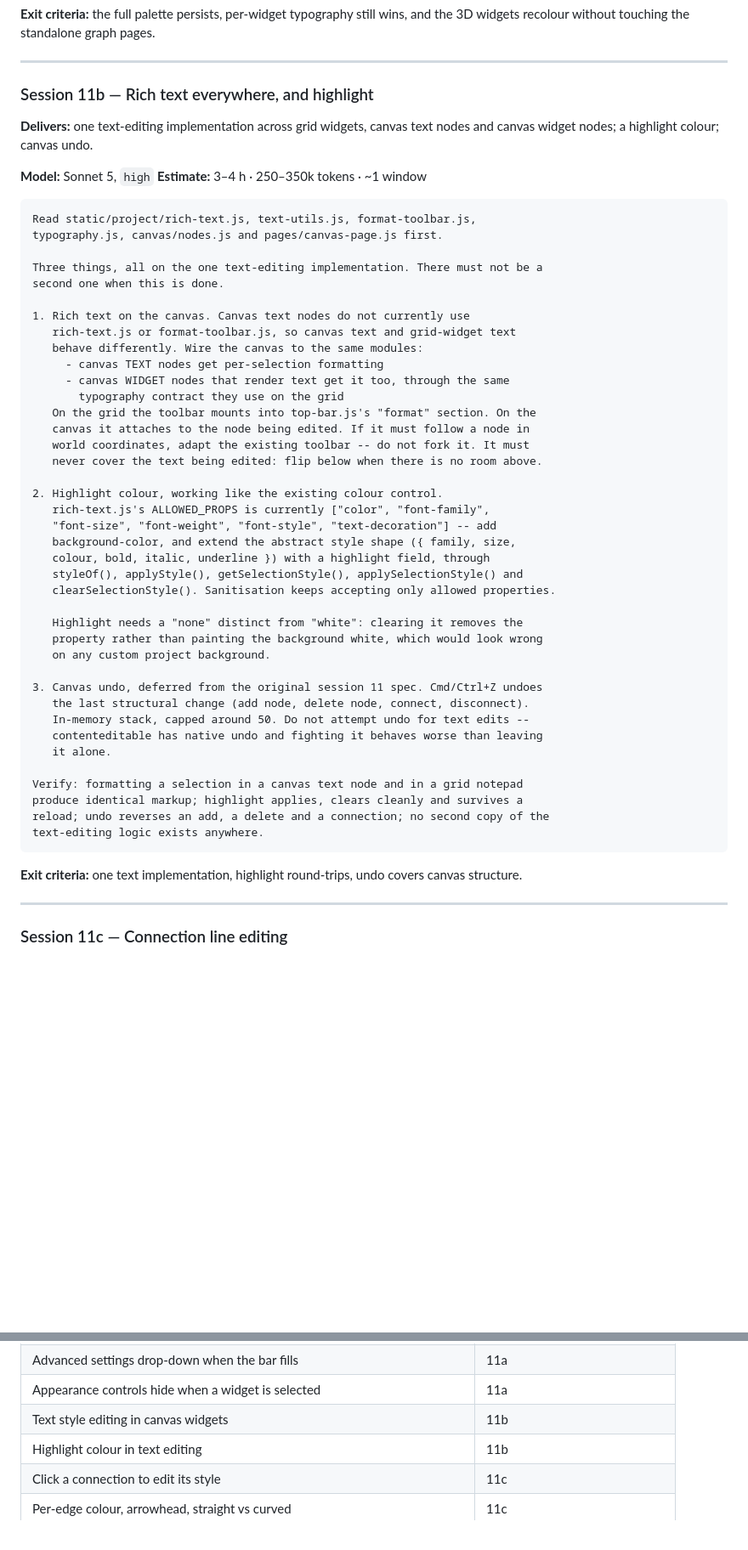
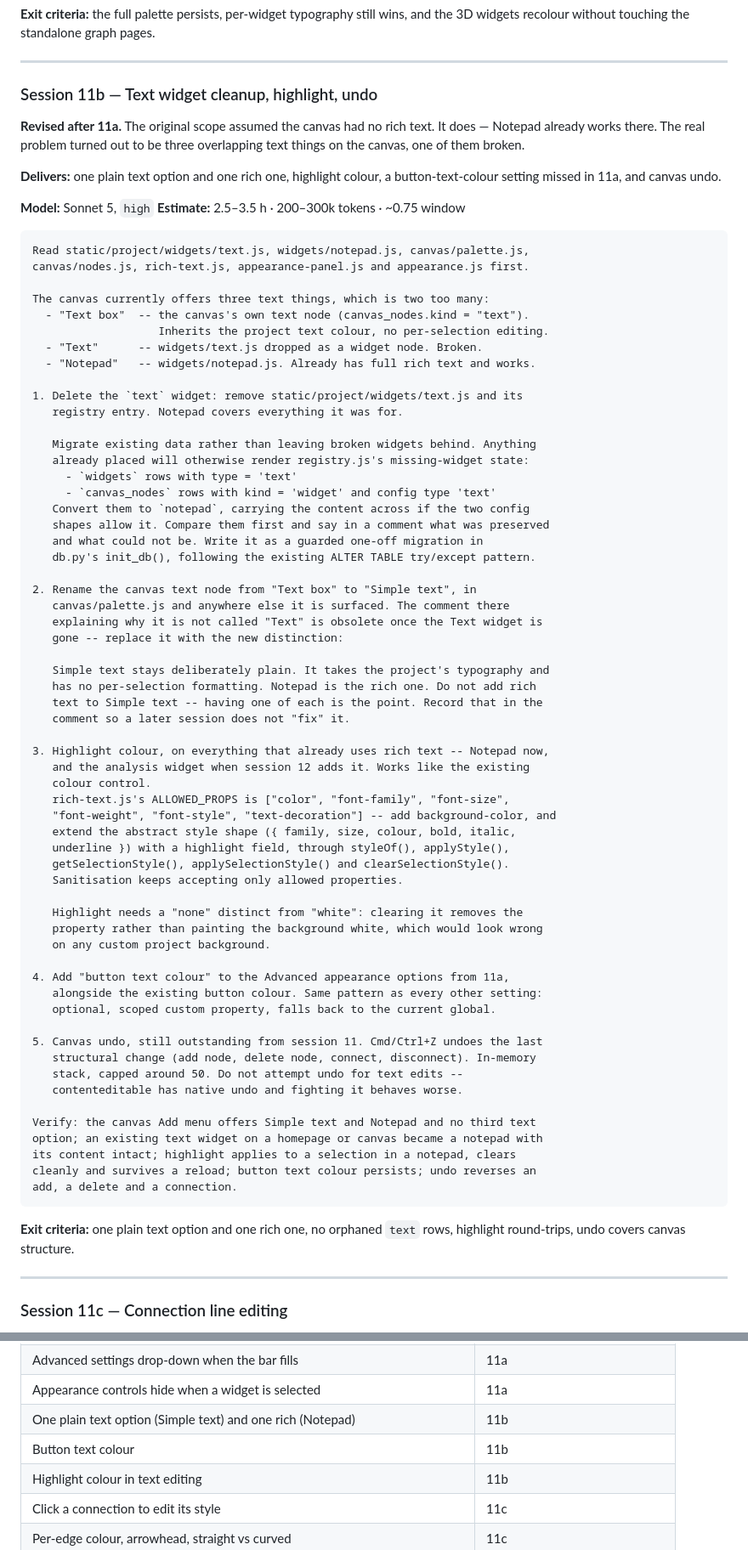
Before and after one commit to wil918/Referencetool, a Markdown page: DEVELOPMENT_PLAN.md, 2 parts joined by grey strips. Shown at 85% size. Rendered like a GitHub page; blank space fills up the shorter version.

Commit message:
Restore plan revision lost in 178cf9a, mark 11b done
178cf9a was committed from a worktree whose working files still held the
pre-f9c79be plan, so it reverted the 11b rewrite alongside its feature work.
Restored, and 11b marked complete -- all five items verified in the tree:
text.js deleted with a db.py migration to notepad, canvas node renamed
Simple text, background-color in rich-text.js, button text colour in
appearance, undo in canvas/nodes.js.

`````diff
--- a/DEVELOPMENT_PLAN.md
+++ b/DEVELOPMENT_PLAN.md
@@ -1044,56 +1044,78 @@ the colourspace and similarity widgets pick up the 3D background while
 
 ---
 
-### Session 11b — Rich text everywhere, and highlight
+### Session 11b — Text widget cleanup, highlight, undo
 
-**Delivers:** one text-editing implementation across grid widgets, canvas text nodes and canvas widget nodes; a highlight colour; canvas undo.
+**Revised after 11a.** The original scope assumed the canvas had no rich text. It does — Notepad already works there. The real problem turned out to be three overlapping text things on the canvas, one of them broken.
+
+**Delivers:** one plain text option and one rich one, highlight colour, a button-text-colour setting missed in 11a, and canvas undo.
 
 **Model:** Sonnet 5, `high`
-**Estimate:** 3–4 h · 250–350k tokens · ~1 window
+**Estimate:** 2.5–3.5 h · 200–300k tokens · ~0.75 window
 
 ````
-Read static/project/rich-text.js, text-utils.js, format-toolbar.js,
-typography.js, canvas/nodes.js and pages/canvas-page.js first.
+Read static/project/widgets/text.js, widgets/notepad.js, canvas/palette.js,
+canvas/nodes.js, rich-text.js, appearance-panel.js and appearance.js first.
 
-Three things, all on the one text-editing implementation. There must not be a
-second one when this is done.
+The canvas currently offers three text things, which is two too many:
+  - "Text box"  -- the canvas's own text node (canvas_nodes.kind = "text").
+                   Inherits the project text colour, no per-selection editing.
+  - "Text"      -- widgets/text.js dropped as a widget node. Broken.
+  - "Notepad"   -- widgets/notepad.js. Already has full rich text and works.
 
-1. Rich text on the canvas. Canvas text nodes do not currently use
-   rich-text.js or format-toolbar.js, so canvas text and grid-widget text
-   behave differently. Wire the canvas to the same modules:
-     - canvas TEXT nodes get per-selection formatting
-     - canvas WIDGET nodes that render text get it too, through the same
-       typography contract they use on the grid
-   On the grid the toolbar mounts into top-bar.js's "format" section. On the
-   canvas it attaches to the node being edited. If it must follow a node in
-   world coordinates, adapt the existing toolbar -- do not fork it. It must
-   never cover the text being edited: flip below when there is no room above.
+1. Delete the `text` widget: remove static/project/widgets/text.js and its
+   registry entry. Notepad covers everything it was for.
 
-2. Highlight colour, working like the existing colour control.
-   rich-text.js's ALLOWED_PROPS is currently ["color", "font-family",
-   "font-size", "font-weight", "font-style", "text-decoration"] -- add
-   background-color, and extend the abstract style shape ({ family, size,
-   colour, bold, italic, underline }) with a highlight field, through
-   styleOf(), applyStyle(), getSelectionStyle(), applySelectionStyle() and
-   clearSelectionStyle(). Sanitisation keeps accepting only allowed properties.
+   Migrate existing data rather than leaving broken widgets behind. Anything
+   already placed will otherwise render registry.js's missing-widget state:
+     - `widgets` rows with type = 'text'
+     - `canvas_nodes` rows with kind = 'widget' and config type 'text'
+   Convert them to `notepad`, carrying the content across if the two config
+   shapes allow it. Compare them first and say in a comment what was preserved
+   and what could not be. Write it as a guarded one-off migration in
+   db.py's init_db(), following the existing ALTER TABLE try/except pattern.
+
+2. Rename the canvas text node from "Text box" to "Simple text", in
+   canvas/palette.js and anywhere else it is surfaced. The comment there
+   explaining why it is not called "Text" is obsolete once the Text widget is
+   gone -- replace it with the new distinction:
+
+   Simple text stays deliberately plain. It takes the project's typography and
+   has no per-selection formatting. Notepad is the rich one. Do not add rich
+   text to Simple text -- having one of each is the point. Record that in the
+   comment so a later session does not "fix" it.
+
+3. Highlight colour, on everything that already uses rich text -- Notepad now,
+   and the analysis widget when session 12 adds it. Works like the existing
+   colour control.
+   rich-text.js's ALLOWED_PROPS is ["color", "font-family", "font-size",
+   "font-weight", "font-style", "text-decoration"] -- add background-color, and
+   extend the abstract style shape ({ family, size, colour, bold, italic,
+   underline }) with a highlight field, through styleOf(), applyStyle(),
+   getSelectionStyle(), applySelectionStyle() and clearSelectionStyle().
+   Sanitisation keeps accepting only allowed properties.
 
    Highlight needs a "none" distinct from "white": clearing it removes the
    property rather than painting the background white, which would look wrong
    on any custom project background.
 
-3. Canvas undo, deferred from the original session 11 spec. Cmd/Ctrl+Z undoes
-   the last structural change (add node, delete node, connect, disconnect).
-   In-memory stack, capped around 50. Do not attempt undo for text edits --
-   contenteditable has native undo and fighting it behaves worse than leaving
-   it alone.
+4. Add "button text colour" to the Advanced appearance options from 11a,
+   alongside the existing button colour. Same pattern as every other setting:
+   optional, scoped custom property, falls back to the current global.
 
-Verify: formatting a selection in a canvas text node and in a grid notepad
-produce identical markup; highlight applies, clears cleanly and survives a
-reload; undo reverses an add, a delete and a connection; no second copy of the
-text-editing logic exists anywhere.
+5. Canvas undo, still outstanding from session 11. Cmd/Ctrl+Z undoes the last
+   structural change (add node, delete node, connect, disconnect). In-memory
+   stack, capped around 50. Do not attempt undo for text edits --
+   contenteditable has native undo and fighting it behaves worse.
+
+Verify: the canvas Add menu offers Simple text and Notepad and no third text
+option; an existing text widget on a homepage or canvas became a notepad with
+its content intact; highlight applies to a selection in a notepad, clears
+cleanly and survives a reload; button text colour persists; undo reverses an
+add, a delete and a connection.
 ````
 
-**Exit criteria:** one text implementation, highlight round-trips, undo covers canvas structure.
+**Exit criteria:** one plain text option and one rich one, no orphaned `text` rows, highlight round-trips, undo covers canvas structure.
 
 ---
 
@@ -1401,7 +1423,8 @@ Every item you specified, and where it lands.
 | Project palette: primary/secondary text, accent, button, fonts, 3D background | 11a |
 | Advanced settings drop-down when the bar fills | 11a |
 | Appearance controls hide when a widget is selected | 11a |
-| Text style editing in canvas widgets | 11b |
+| One plain text option (Simple text) and one rich (Notepad) | 11b |
+| Button text colour | 11b |
 | Highlight colour in text editing | 11b |
 | Click a connection to edit its style | 11c |
 | Per-edge colour, arrowhead, straight vs curved | 11c |
`````
Also changed, not shown: other parts of DEVELOPMENT_PLAN.md (+6 -6 lines).
